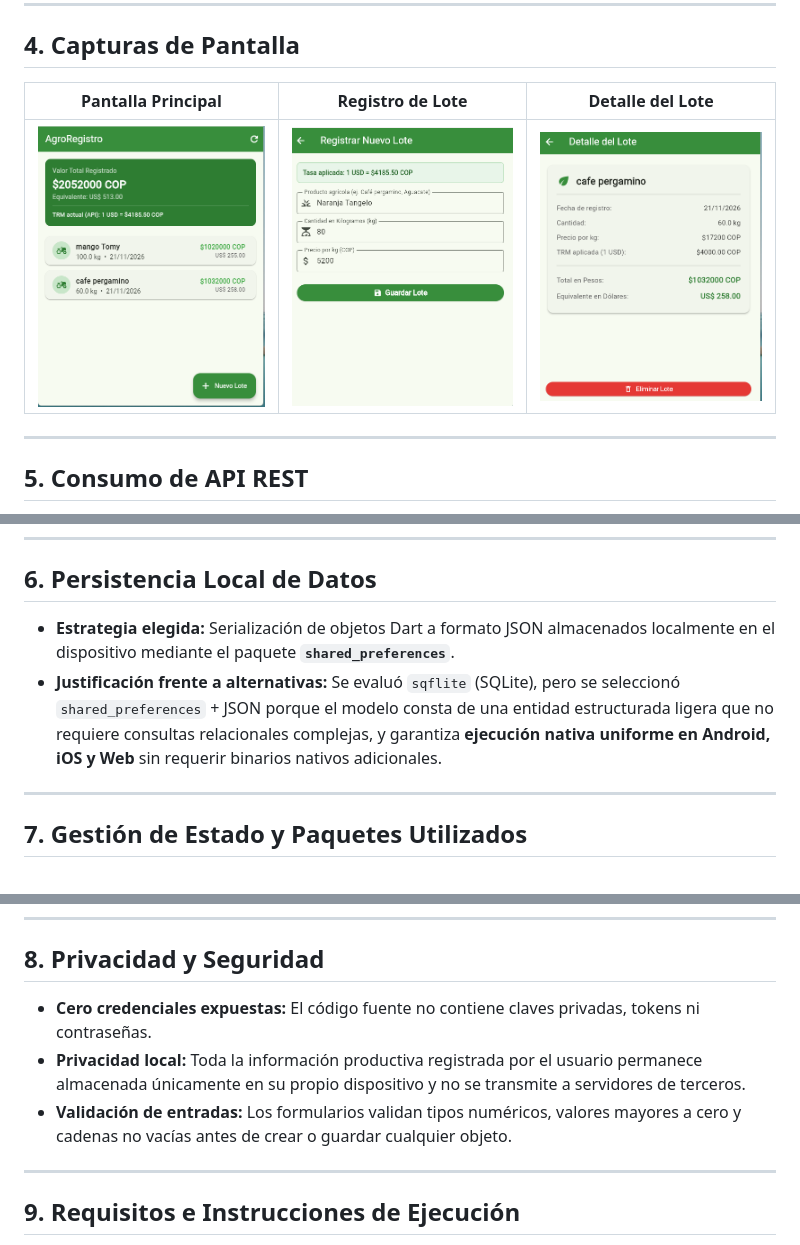
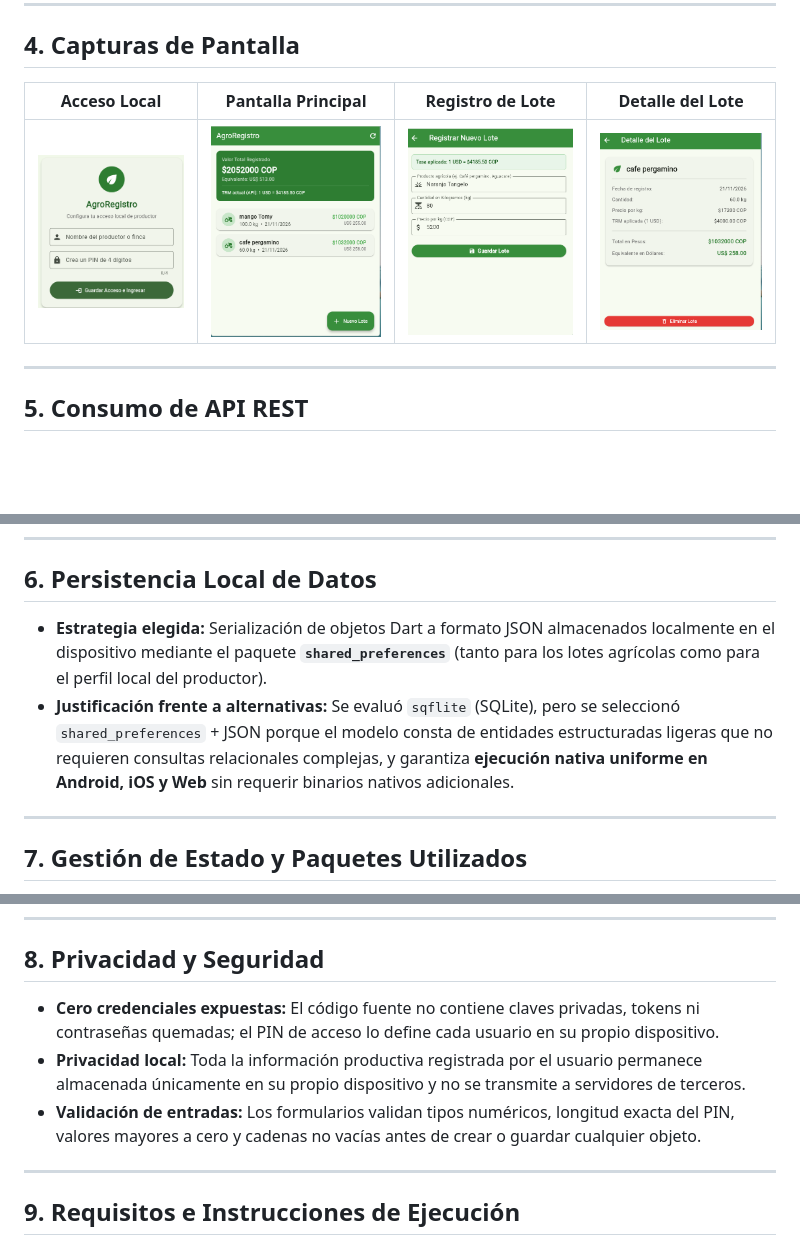
Before and after one commit to caredo/agro_registro, a Markdown page: README.md, 3 parts joined by grey strips. Rendered like a GitHub page; pictures changed too: docs/images/login.png (added); blank space fills up the shorter version.

Commit message:
feat: agrega LoginScreen con PIN local y actualiza README con 4 pantallas

```diff
--- a/README.md
+++ b/README.md
@@ -51,9 +54,9 @@ La aplicación implementa **3 pantallas principales conectadas mediante navegaci
 
 ## 4. Capturas de Pantalla
 
-| Pantalla Principal | Registro de Lote | Detalle del Lote |
-| :---: | :---: | :---: |
-| ![Inicio](docs/images/home.png) | ![Registro](docs/images/registro.png) | ![Detalle](docs/images/detalle.png) |
+| Acceso Local | Pantalla Principal | Registro de Lote | Detalle del Lote |
+| :---: | :---: | :---: | :---: |
+| ![Acceso](docs/images/login.png) | ![Inicio](docs/images/home.png) | ![Registro](docs/images/registro.png) | ![Detalle](docs/images/detalle.png) |
 
 ---
 
@@ -69,8 +72,8 @@ La aplicación implementa **3 pantallas principales conectadas mediante navegaci
 
 ## 6. Persistencia Local de Datos
 
-* **Estrategia elegida:** Serialización de objetos Dart a formato JSON almacenados localmente en el dispositivo mediante el paquete **`shared_preferences`**.
-* **Justificación frente a alternativas:** Se evaluó `sqflite` (SQLite), pero se seleccionó `shared_preferences` + JSON porque el modelo consta de una entidad estructurada ligera que no requiere consultas relacionales complejas, y garantiza **ejecución nativa uniforme en Android, iOS y Web** sin requerir binarios nativos adicionales.
+* **Estrategia elegida:** Serialización de objetos Dart a formato JSON almacenados localmente en el dispositivo mediante el paquete **`shared_preferences`** (tanto para los lotes agrícolas como para el perfil local del productor).
+* **Justificación frente a alternativas:** Se evaluó `sqflite` (SQLite), pero se seleccionó `shared_preferences` + JSON porque el modelo consta de entidades estructuradas ligeras que no requieren consultas relacionales complejas, y garantiza **ejecución nativa uniforme en Android, iOS y Web** sin requerir binarios nativos adicionales.
 
 ---
 
@@ -85,9 +88,9 @@ La aplicación implementa **3 pantallas principales conectadas mediante navegaci
 
 ## 8. Privacidad y Seguridad
 
-* **Cero credenciales expuestas:** El código fuente no contiene claves privadas, tokens ni contraseñas.
+* **Cero credenciales expuestas:** El código fuente no contiene claves privadas, tokens ni contraseñas quemadas; el PIN de acceso lo define cada usuario en su propio dispositivo.
 * **Privacidad local:** Toda la información productiva registrada por el usuario permanece almacenada únicamente en su propio dispositivo y no se transmite a servidores de terceros.
-* **Validación de entradas:** Los formularios validan tipos numéricos, valores mayores a cero y cadenas no vacías antes de crear o guardar cualquier objeto.
+* **Validación de entradas:** Los formularios validan tipos numéricos, longitud exacta del PIN, valores mayores a cero y cadenas no vacías antes de crear o guardar cualquier objeto.
 
 ---
 
```
Also changed, not shown: other parts of README.md (+15 -12 lines), flutter_02.png (added), 2 other files.
